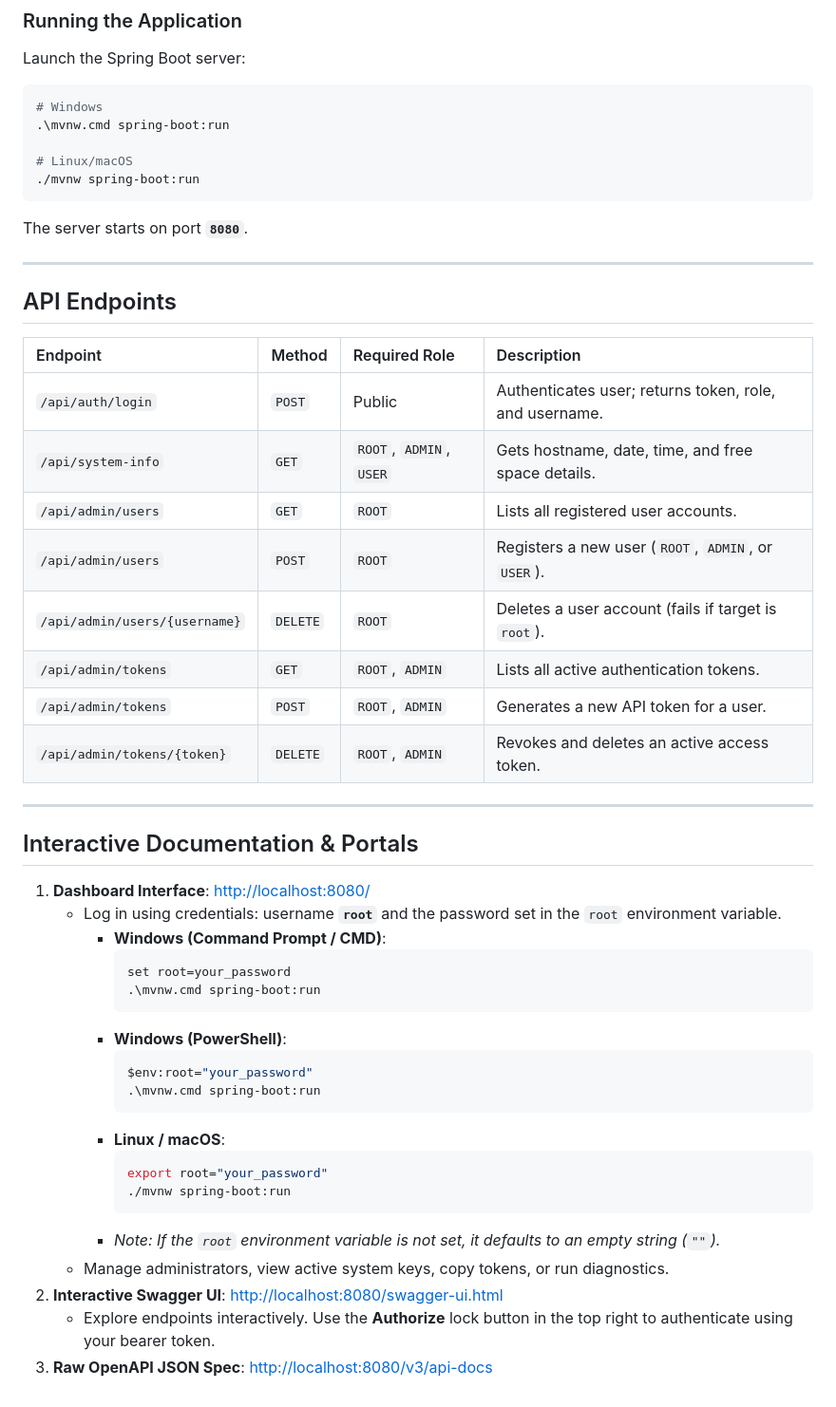
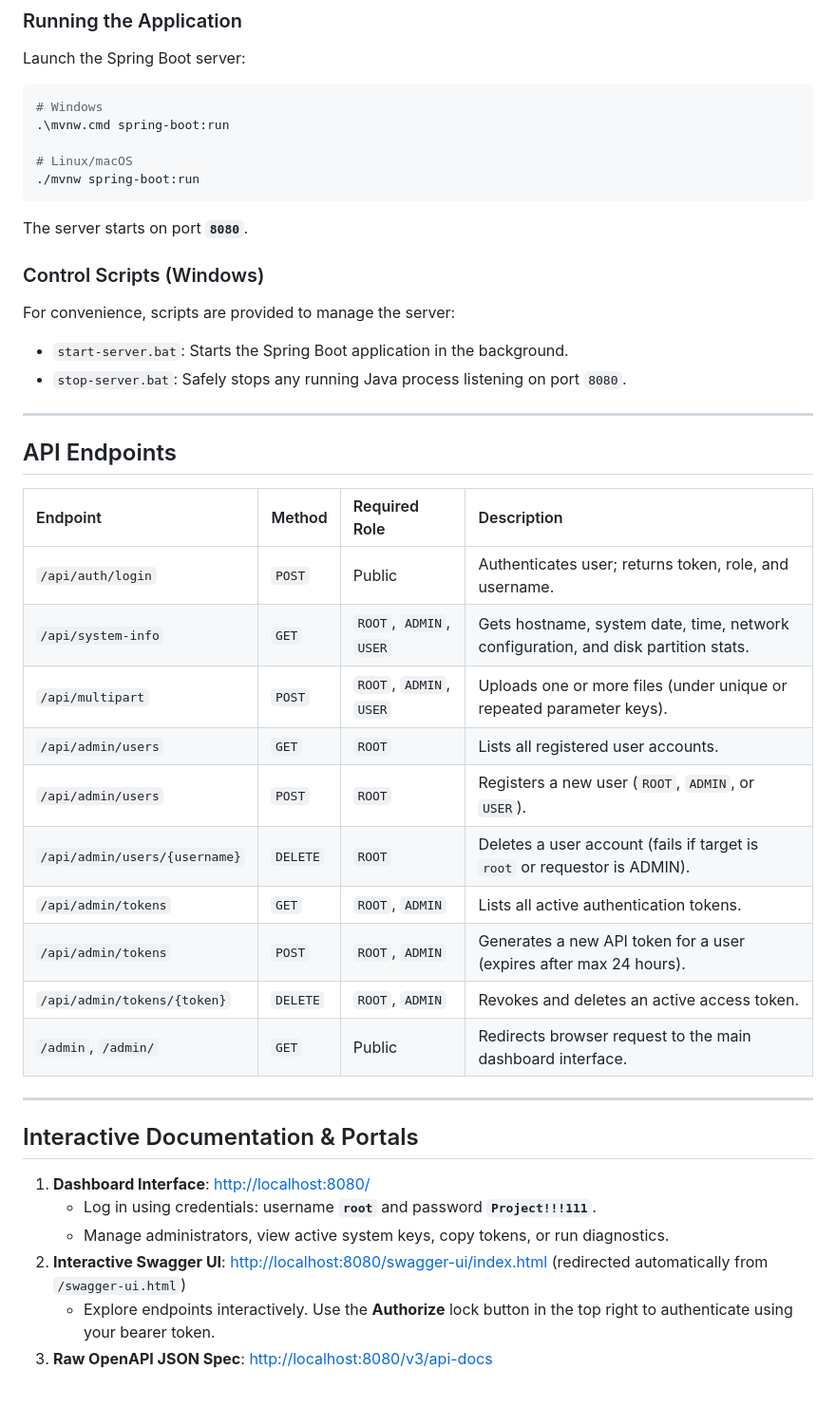
Before and after one commit to eyal77/my-springboot, a Markdown page: README.md, the part around one of its changes. Shown at 95% size. Rendered like a GitHub page.

````diff
--- a/README.md
+++ b/README.md
@@ -84,6 +92,11 @@ Launch the Spring Boot server:
 ```
 The server starts on port **`8080`**.
 
+### Control Scripts (Windows)
+For convenience, scripts are provided to manage the server:
+- `start-server.bat`: Starts the Spring Boot application in the background.
+- `stop-server.bat`: Safely stops any running Java process listening on port `8080`.
+
 ---
 
 ## API Endpoints
@@ -91,37 +104,23 @@ The server starts on port **`8080`**.
 | Endpoint | Method | Required Role | Description |
 | :--- | :--- | :--- | :--- |
 | `/api/auth/login` | `POST` | Public | Authenticates user; returns token, role, and username. |
-| `/api/system-info` | `GET` | `ROOT`, `ADMIN`, `USER` | Gets hostname, date, time, and free space details. |
+| `/api/system-info` | `GET` | `ROOT`, `ADMIN`, `USER` | Gets hostname, system date, time, network configuration, and disk partition stats. |
+| `/api/multipart` | `POST` | `ROOT`, `ADMIN`, `USER` | Uploads one or more files (under unique or repeated parameter keys). |
 | `/api/admin/users` | `GET` | `ROOT` | Lists all registered user accounts. |
 | `/api/admin/users` | `POST` | `ROOT` | Registers a new user (`ROOT`, `ADMIN`, or `USER`). |
-| `/api/admin/users/{username}` | `DELETE` | `ROOT` | Deletes a user account (fails if target is `root`). |
+| `/api/admin/users/{username}` | `DELETE` | `ROOT` | Deletes a user account (fails if target is `root` or requestor is ADMIN). |
 | `/api/admin/tokens` | `GET` | `ROOT`, `ADMIN` | Lists all active authentication tokens. |
-| `/api/admin/tokens` | `POST` | `ROOT`, `ADMIN` | Generates a new API token for a user. |
+| `/api/admin/tokens` | `POST` | `ROOT`, `ADMIN` | Generates a new API token for a user (expires after max 24 hours). |
 | `/api/admin/tokens/{token}` | `DELETE` | `ROOT`, `ADMIN` | Revokes and deletes an active access token. |
+| `/admin`, `/admin/` | `GET` | Public | Redirects browser request to the main dashboard interface. |
 
 ---
 
 ## Interactive Documentation & Portals
 
 1. **Dashboard Interface**: [http://localhost:8080/](http://localhost:8080/)
-   - Log in using credentials: username **`root`** and the password set in the `root` environment variable.
-     - **Windows (Command Prompt / CMD)**:
-       ```cmd
-       set root=your_password
-       .\mvnw.cmd spring-boot:run
-       ```
-     - **Windows (PowerShell)**:
-       ```powershell
-       $env:root="your_password"
-       .\mvnw.cmd spring-boot:run
-       ```
-     - **Linux / macOS**:
-       ```bash
-       export root="your_password"
-       ./mvnw spring-boot:run
-       ```
-     - *Note: If the `root` environment variable is not set, it defaults to an empty string (`""`).*
+   - Log in using credentials: username **`root`** and password **`Project!!!111`**.
    - Manage administrators, view active system keys, copy tokens, or run diagnostics.
-2. **Interactive Swagger UI**: [http://localhost:8080/swagger-ui.html](http://localhost:8080/swagger-ui.html)
+2. **Interactive Swagger UI**: [http://localhost:8080/swagger-ui/index.html](http://localhost:8080/swagger-ui/index.html) (redirected automatically from `/swagger-ui.html`)
    - Explore endpoints interactively. Use the **Authorize** lock button in the top right to authenticate using your bearer token.
 3. **Raw OpenAPI JSON Spec**: [http://localhost:8080/v3/api-docs](http://localhost:8080/v3/api-docs)
````
Also changed, not shown: other parts of README.md (+17 -9 lines).
